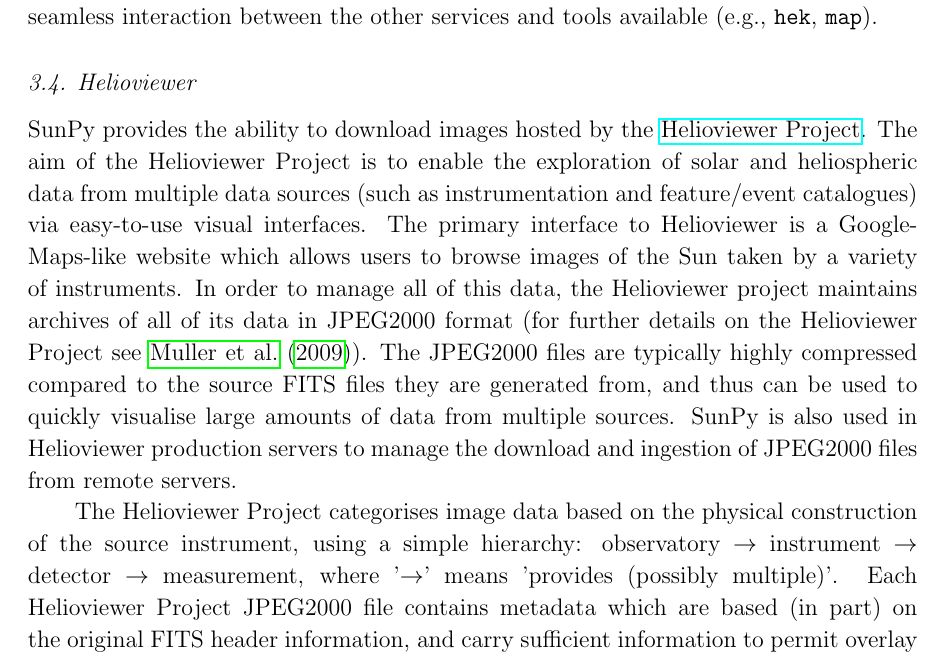
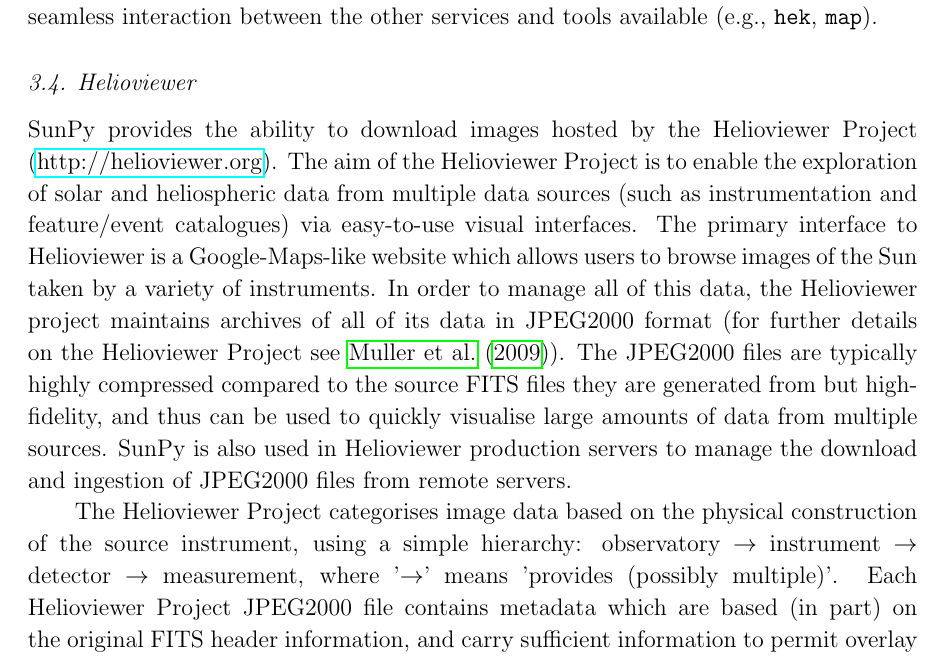
Before and after one commit to sunpy/sunpy-0.4-paper, a LaTeX paper (Sunpy_paper_0.4.tex, which reads 3-4-Helioviewer.tex): part of page 13 of 24, cut so that both start at the same text. Compiled offline with pdfLaTeX.

Commit message:
edits to helioviewer

```diff
--- a/3-4-Helioviewer.tex
+++ b/3-4-Helioviewer.tex
@@ -1,7 +1,7 @@
 \subsection{Helioviewer}\label{ssec:hv}
 
 SunPy provides the ability to download images hosted by the
-\href{http://helioviewer.org}{Helioviewer Project}.
+Helioviewer Project (\href{http://helioviewer.org}{http://helioviewer.org}).
 The aim of the Helioviewer Project is to enable
 the exploration of solar and heliospheric data from multiple data
 sources (such as instrumentation and feature/event catalogues) via
@@ -11,7 +11,7 @@ taken by a variety of instruments. In order to manage all of this data, the Heli
 project maintains archives of all of its data in JPEG2000 format (for further
 details on the Helioviewer Project see \cite{muller2009}). The
 JPEG2000 files are typically highly compressed compared to the source
-FITS files they are generated from, and thus can be used to quickly
+FITS files they are generated from but high-fidelity, and thus can be used to quickly
 visualise large amounts of data from multiple sources.  SunPy is
 also used in Helioviewer production servers to manage the download and
 ingestion of JPEG2000 files from remote servers.
@@ -20,7 +20,9 @@ The Helioviewer Project categorises image data based on the physical
 construction of the source instrument, using a simple hierarchy:
 observatory $\rightarrow$ instrument $\rightarrow$ detector
 $\rightarrow$ measurement, where '$\rightarrow$' means 'provides
-(possibly multiple)'.  Each Helioviewer Project JPEG2000 file contains
+(possibly multiple)'.
+%schriste - say what?!
+Each Helioviewer Project JPEG2000 file contains
 metadata which are based (in part) on the original FITS header
 information, and carry sufficient information to permit overlay with
 other Helioviewer JPEG2000 files. Images can be accessed either as
```
Also changed, not shown: 3-4-Helioviewer.tex (1 more changed lines).
